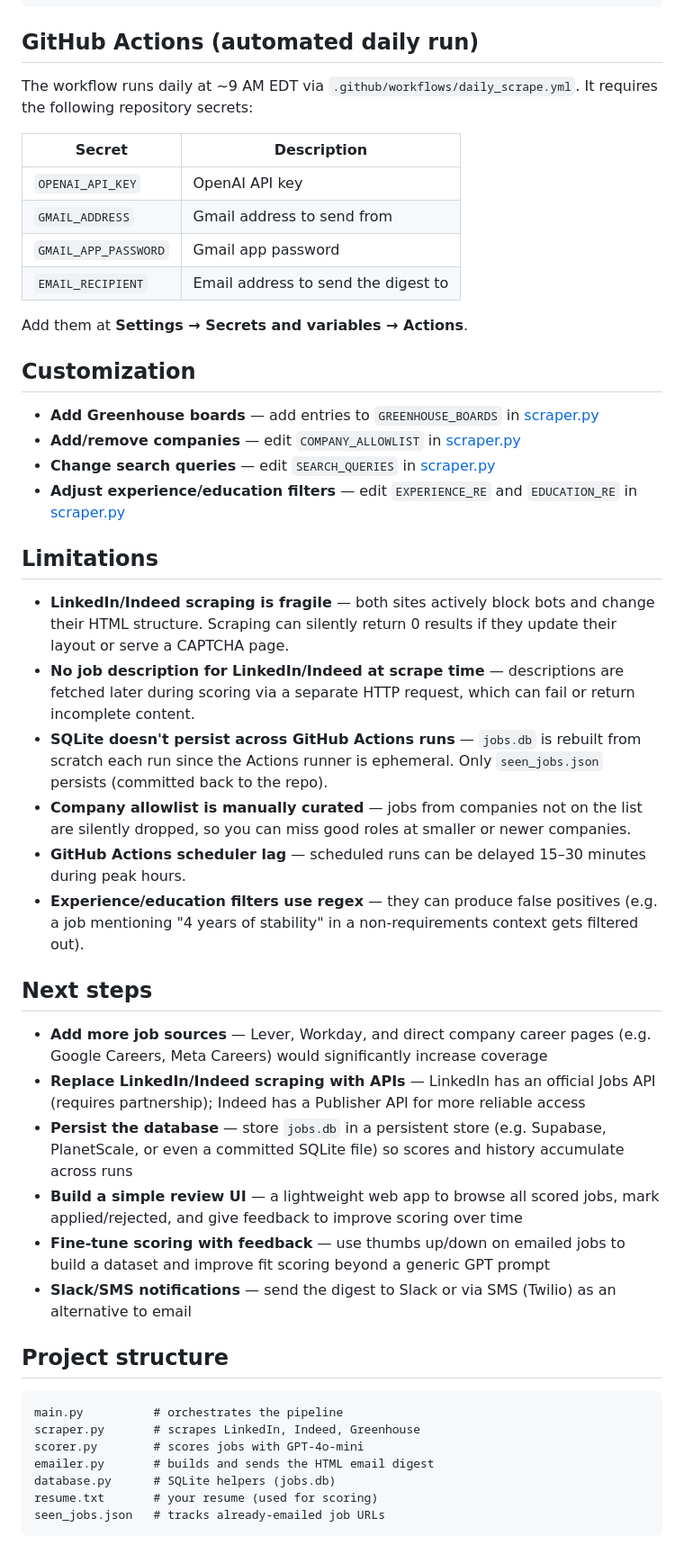
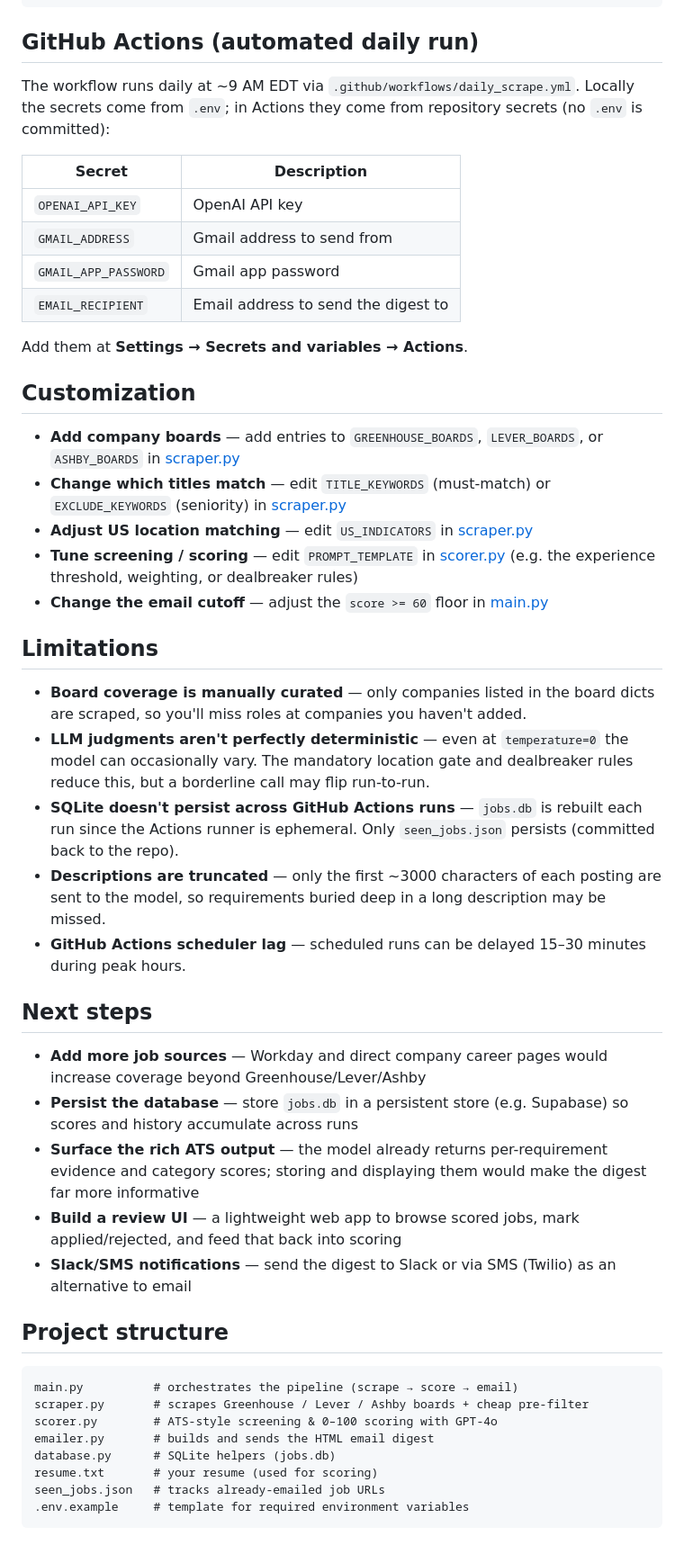
Before and after one commit to thakkarnehal/job-finder, a Markdown page: README.md, the part around one of its changes. Shown at 90% size. Drawn GitHub-style.

Commit message:
Update README for ATS scoring, gpt-4o, and Greenhouse/Lever/Ashby sources

````diff
--- a/README.md
+++ b/README.md
@@ -47,7 +57,7 @@ python main.py
 
 ## GitHub Actions (automated daily run)
 
-The workflow runs daily at ~9 AM EDT via `.github/workflows/daily_scrape.yml`. It requires the following repository secrets:
+The workflow runs daily at ~9 AM EDT via `.github/workflows/daily_scrape.yml`. Locally the secrets come from `.env`; in Actions they come from repository secrets (no `.env` is committed):
 
 | Secret | Description |
 |---|---|
@@ -60,37 +70,37 @@ Add them at **Settings → Secrets and variables → Actions**.
 
 ## Customization
 
-- **Add Greenhouse boards** — add entries to `GREENHOUSE_BOARDS` in [scraper.py](scraper.py)
-- **Add/remove companies** — edit `COMPANY_ALLOWLIST` in [scraper.py](scraper.py)
-- **Change search queries** — edit `SEARCH_QUERIES` in [scraper.py](scraper.py)
-- **Adjust experience/education filters** — edit `EXPERIENCE_RE` and `EDUCATION_RE` in [scraper.py](scraper.py)
+- **Add company boards** — add entries to `GREENHOUSE_BOARDS`, `LEVER_BOARDS`, or `ASHBY_BOARDS` in [scraper.py](scraper.py)
+- **Change which titles match** — edit `TITLE_KEYWORDS` (must-match) or `EXCLUDE_KEYWORDS` (seniority) in [scraper.py](scraper.py)
+- **Adjust US location matching** — edit `US_INDICATORS` in [scraper.py](scraper.py)
+- **Tune screening / scoring** — edit `PROMPT_TEMPLATE` in [scorer.py](scorer.py) (e.g. the experience threshold, weighting, or dealbreaker rules)
+- **Change the email cutoff** — adjust the `score >= 60` floor in [main.py](main.py)
 
 ## Limitations
 
-- **LinkedIn/Indeed scraping is fragile** — both sites actively block bots and change their HTML structure. Scraping can silently return 0 results if they update their layout or serve a CAPTCHA page.
-- **No job description for LinkedIn/Indeed at scrape time** — descriptions are fetched later during scoring via a separate HTTP request, which can fail or return incomplete content.
-- **SQLite doesn't persist across GitHub Actions runs** — `jobs.db` is rebuilt from scratch each run since the Actions runner is ephemeral. Only `seen_jobs.json` persists (committed back to the repo).
-- **Company allowlist is manually curated** — jobs from companies not on the list are silently dropped, so you can miss good roles at smaller or newer companies.
+- **Board coverage is manually curated** — only companies listed in the board dicts are scraped, so you'll miss roles at companies you haven't added.
+- **LLM judgments aren't perfectly deterministic** — even at `temperature=0` the model can occasionally vary. The mandatory location gate and dealbreaker rules reduce this, but a borderline call may flip run-to-run.
+- **SQLite doesn't persist across GitHub Actions runs** — `jobs.db` is rebuilt each run since the Actions runner is ephemeral. Only `seen_jobs.json` persists (committed back to the repo).
+- **Descriptions are truncated** — only the first ~3000 characters of each posting are sent to the model, so requirements buried deep in a long description may be missed.
 - **GitHub Actions scheduler lag** — scheduled runs can be delayed 15–30 minutes during peak hours.
-- **Experience/education filters use regex** — they can produce false positives (e.g. a job mentioning "4 years of stability" in a non-requirements context gets filtered out).
 
 ## Next steps
 
-- **Add more job sources** — Lever, Workday, and direct company career pages (e.g. Google Careers, Meta Careers) would significantly increase coverage
-- **Replace LinkedIn/Indeed scraping with APIs** — LinkedIn has an official Jobs API (requires partnership); Indeed has a Publisher API for more reliable access
-- **Persist the database** — store `jobs.db` in a persistent store (e.g. Supabase, PlanetScale, or even a committed SQLite file) so scores and history accumulate across runs
-- **Build a simple review UI** — a lightweight web app to browse all scored jobs, mark applied/rejected, and give feedback to improve scoring over time
-- **Fine-tune scoring with feedback** — use thumbs up/down on emailed jobs to build a dataset and improve fit scoring beyond a generic GPT prompt
+- **Add more job sources** — Workday and direct company career pages would increase coverage beyond Greenhouse/Lever/Ashby
+- **Persist the database** — store `jobs.db` in a persistent store (e.g. Supabase) so scores and history accumulate across runs
+- **Surface the rich ATS output** — the model already returns per-requirement evidence and category scores; storing and displaying them would make the digest far more informative
+- **Build a review UI** — a lightweight web app to browse scored jobs, mark applied/rejected, and feed that back into scoring
 - **Slack/SMS notifications** — send the digest to Slack or via SMS (Twilio) as an alternative to email
 
 ## Project structure
 
 ```
-main.py          # orchestrates the pipeline
-scraper.py       # scrapes LinkedIn, Indeed, Greenhouse
-scorer.py        # scores jobs with GPT-4o-mini
+main.py          # orchestrates the pipeline (scrape → score → email)
+scraper.py       # scrapes Greenhouse / Lever / Ashby boards + cheap pre-filter
+scorer.py        # ATS-style screening & 0–100 scoring with GPT-4o
 emailer.py       # builds and sends the HTML email digest
 database.py      # SQLite helpers (jobs.db)
 resume.txt       # your resume (used for scoring)
 seen_jobs.json   # tracks already-emailed job URLs
+.env.example     # template for required environment variables
 ```
````
Also changed, not shown: other parts of README.md (+18 -8 lines).
